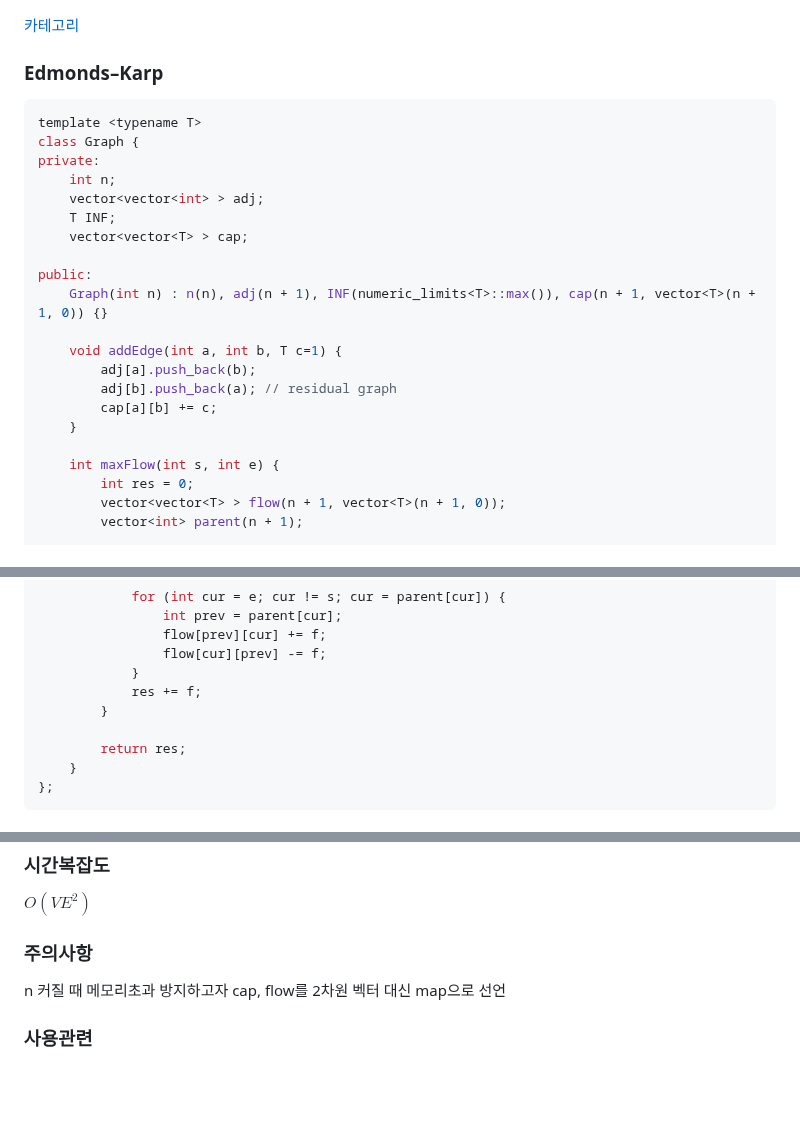
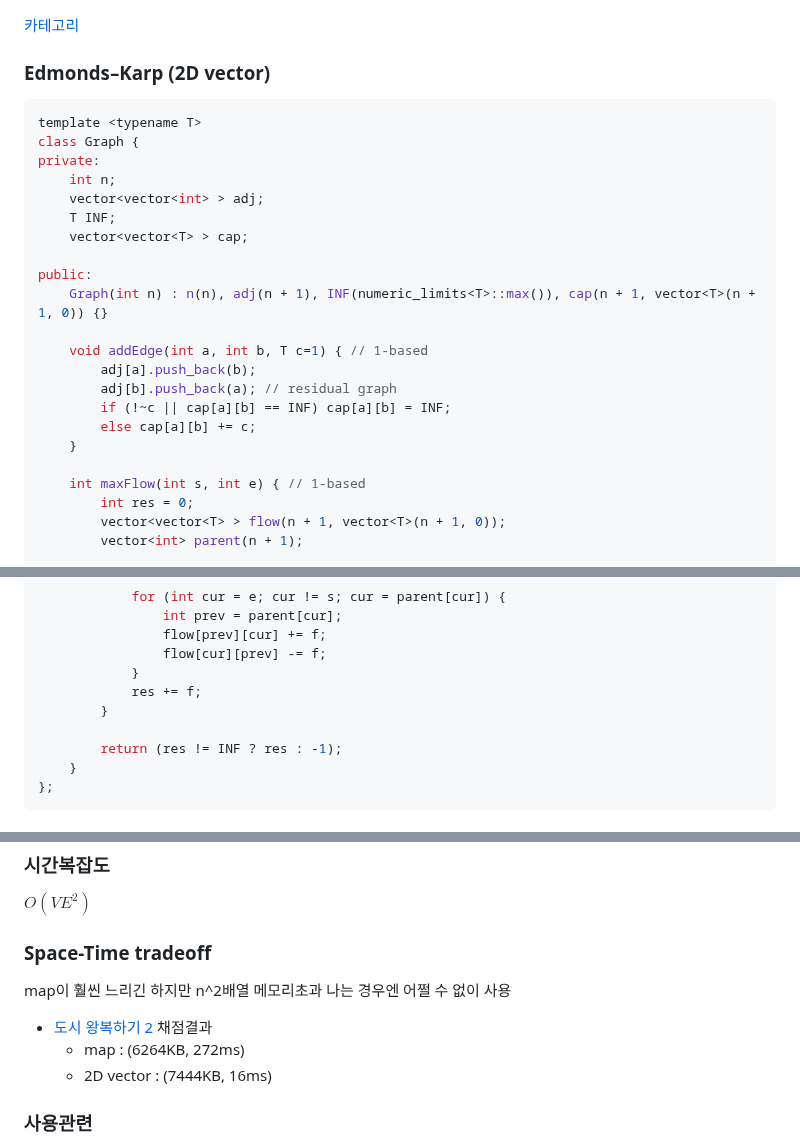
Before and after one commit to simta1/ps-algorithm, a Markdown page: 그래프 이론/네트워크 플로우/Edmonds-Karp.md, 3 parts joined by grey strips. Drawn GitHub-style; blank space fills up the shorter version.

Commit message:
feat: 에드몬드 카프 space-time tradeoff 적용 전/후 코드 전부 추가

````diff
--- a/그래프 이론/네트워크 플로우/Edmonds-Karp.md
+++ b/그래프 이론/네트워크 플로우/Edmonds-Karp.md
@@ -1,5 +1,5 @@
 [카테고리](/README.md)
-### Edmonds–Karp
+### Edmonds–Karp (2D vector)
 ```cpp
 template <typename T>
 class Graph {
@@ -12,13 +12,14 @@ private:
 public:
     Graph(int n) : n(n), adj(n + 1), INF(numeric_limits<T>::max()), cap(n + 1, vector<T>(n + 1, 0)) {}
 
-    void addEdge(int a, int b, T c=1) {
+    void addEdge(int a, int b, T c=1) { // 1-based
         adj[a].push_back(b);
         adj[b].push_back(a); // residual graph
-        cap[a][b] += c;
+        if (!~c || cap[a][b] == INF) cap[a][b] = INF;
+        else cap[a][b] += c;
     }
 
-    int maxFlow(int s, int e) {
+    int maxFlow(int s, int e) { // 1-based
         int res = 0;
         vector<vector<T> > flow(n + 1, vector<T>(n + 1, 0));
         vector<int> parent(n + 1);
@@ -58,7 +59,7 @@ public:
             res += f;
         }
 
-        return res;
+        return (res != INF ? res : -1);
     }
 };
 ```
@@ -150,8 +300,12 @@ public:
 ### 시간복잡도
 $O(VE^2)$
 
-### 주의사항
-n 커질 때 메모리초과 방지하고자 cap, flow를 2차원 벡터 대신 map으로 선언
+### Space-Time tradeoff
+map이 훨씬 느리긴 하지만 n^2배열 메모리초과 나는 경우엔 어쩔 수 없이 사용
+
+* [도시 왕복하기 2](https://www.acmicpc.net/problem/2316) 채점결과
+    * map : (6264KB, 272ms)
+    * 2D vector : (7444KB, 16ms)
 
 ### 사용관련
 무한간선 추가하려면 addEdge(a, b, c)에서 c=-1 사용
````
Also changed, not shown: other parts of 그래프 이론/네트워크 플로우/Edmonds-Karp.md (+150 -1 lines).
